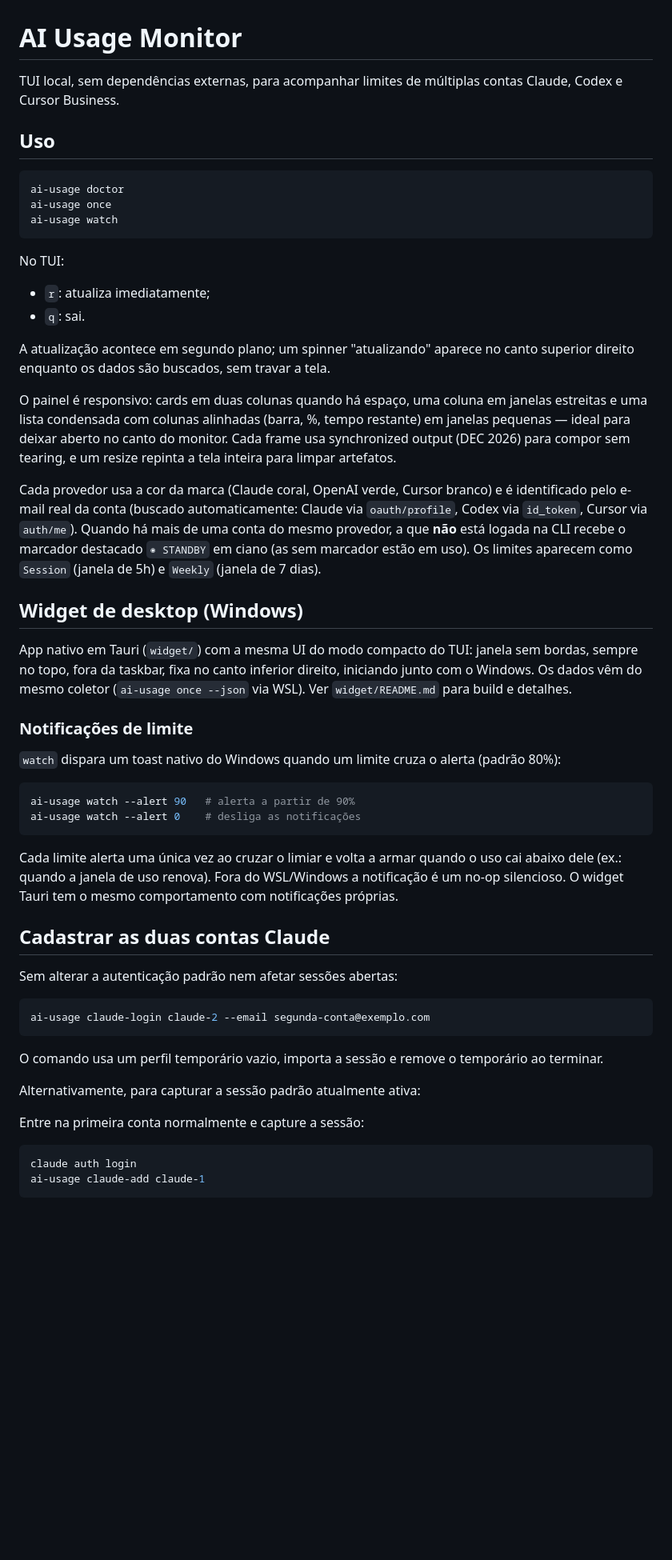
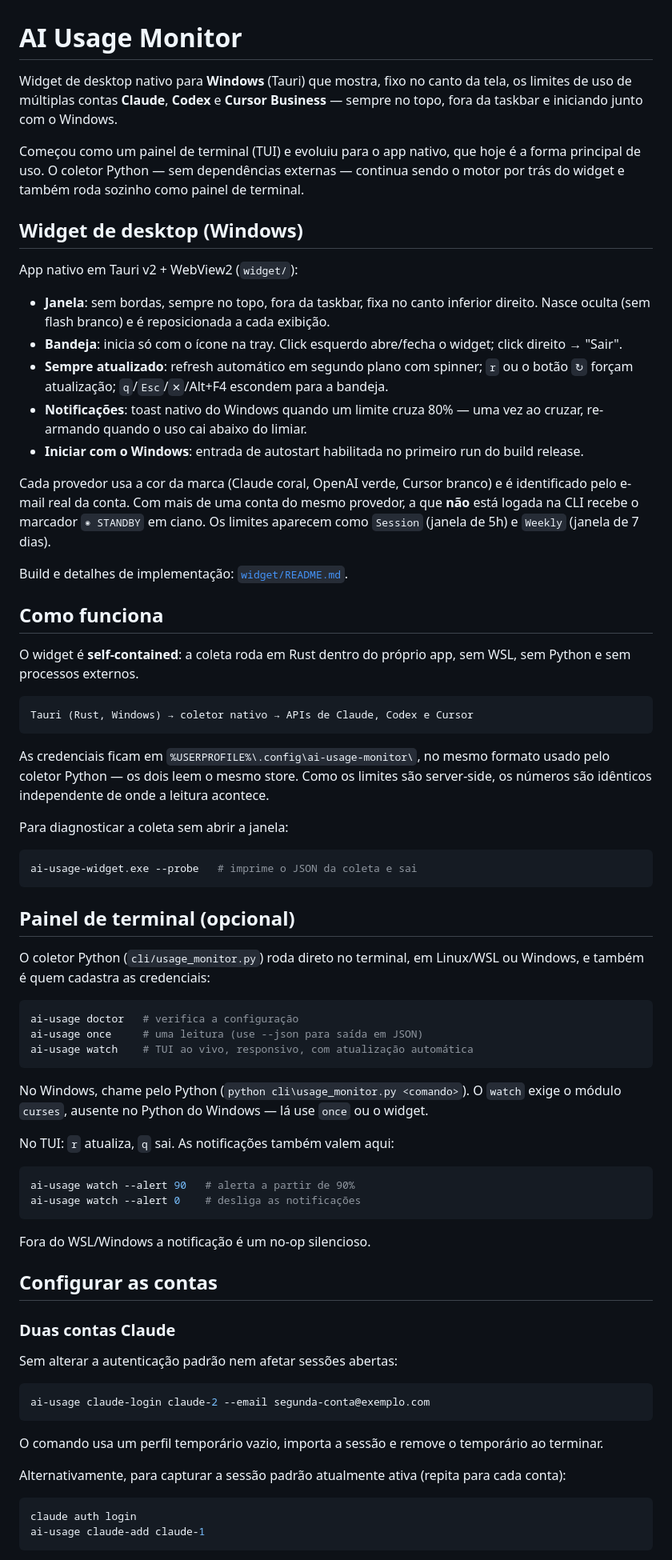
Before and after one commit to felipesja/ai-usage-monitor, a Markdown page: README.md, the part around one of its changes. Shown at 80% size. Drawn GitHub-style; blank space fills up the shorter version.

Commit message:
Atualiza a documentação para a arquitetura nativa
O README ainda descrevia o projeto como um TUI e a coleta como uma ponte WSL.
Passa a apresentar o widget nativo como forma principal de uso, descreve o
coletor self-contained e explica o uso do coletor Python no Windows.

Co-Authored-By: Claude Opus 4.8 <noreply@anthropic.com>

````diff
--- a/README.md
+++ b/README.md
@@ -1,42 +1,63 @@
 # AI Usage Monitor
 
-TUI local, sem dependências externas, para acompanhar limites de múltiplas contas Claude, Codex e Cursor Business.
+Widget de desktop nativo para **Windows** (Tauri) que mostra, fixo no canto da tela, os limites de uso de múltiplas contas **Claude**, **Codex** e **Cursor Business** — sempre no topo, fora da taskbar e iniciando junto com o Windows.
 
-## Uso
-
-```bash
-ai-usage doctor
-ai-usage once
-ai-usage watch
-```
-
-No TUI:
-
-- `r`: atualiza imediatamente;
-- `q`: sai.
-
-A atualização acontece em segundo plano; um spinner "atualizando" aparece no canto superior direito enquanto os dados são buscados, sem travar a tela.
-
-O painel é responsivo: cards em duas colunas quando há espaço, uma coluna em janelas estreitas e uma lista condensada com colunas alinhadas (barra, %, tempo restante) em janelas pequenas — ideal para deixar aberto no canto do monitor. Cada frame usa synchronized output (DEC 2026) para compor sem tearing, e um resize repinta a tela inteira para limpar artefatos.
-
-Cada provedor usa a cor da marca (Claude coral, OpenAI verde, Cursor branco) e é identificado pelo e-mail real da conta (buscado automaticamente: Claude via `oauth/profile`, Codex via `id_token`, Cursor via `auth/me`). Quando há mais de uma conta do mesmo provedor, a que **não** está logada na CLI recebe o marcador destacado `◉ STANDBY` em ciano (as sem marcador estão em uso). Os limites aparecem como `Session` (janela de 5h) e `Weekly` (janela de 7 dias).
+Começou como um painel de terminal (TUI) e evoluiu para o app nativo, que hoje é a forma principal de uso. O coletor Python — sem dependências externas — continua sendo o motor por trás do widget e também roda sozinho como painel de terminal.
 
 ## Widget de desktop (Windows)
 
-App nativo em Tauri (`widget/`) com a mesma UI do modo compacto do TUI: janela sem bordas, sempre no topo, fora da taskbar, fixa no canto inferior direito, iniciando junto com o Windows. Os dados vêm do mesmo coletor (`ai-usage once --json` via WSL). Ver `widget/README.md` para build e detalhes.
+App nativo em Tauri v2 + WebView2 (`widget/`):
 
-### Notificações de limite
+- **Janela**: sem bordas, sempre no topo, fora da taskbar, fixa no canto inferior direito. Nasce oculta (sem flash branco) e é reposicionada a cada exibição.
+- **Bandeja**: inicia só com o ícone na tray. Click esquerdo abre/fecha o widget; click direito → "Sair".
+- **Sempre atualizado**: refresh automático em segundo plano com spinner; `r` ou o botão `↻` forçam atualização; `q`/`Esc`/`✕`/Alt+F4 escondem para a bandeja.
+- **Notificações**: toast nativo do Windows quando um limite cruza 80% — uma vez ao cruzar, re-armando quando o uso cai abaixo do limiar.
+- **Iniciar com o Windows**: entrada de autostart habilitada no primeiro run do build release.
 
-`watch` dispara um toast nativo do Windows quando um limite cruza o alerta (padrão 80%):
+Cada provedor usa a cor da marca (Claude coral, OpenAI verde, Cursor branco) e é identificado pelo e-mail real da conta. Com mais de uma conta do mesmo provedor, a que **não** está logada na CLI recebe o marcador `◉ STANDBY` em ciano. Os limites aparecem como `Session` (janela de 5h) e `Weekly` (janela de 7 dias).
+
+Build e detalhes de implementação: [`widget/README.md`](widget/README.md).
+
+## Como funciona
+
+O widget é **self-contained**: a coleta roda em Rust dentro do próprio app, sem WSL, sem Python e sem processos externos.
+
+```
+Tauri (Rust, Windows) → coletor nativo → APIs de Claude, Codex e Cursor
+```
+
+As credenciais ficam em `%USERPROFILE%\.config\ai-usage-monitor\`, no mesmo formato usado pelo coletor Python — os dois leem o mesmo store. Como os limites são server-side, os números são idênticos independente de onde a leitura acontece.
+
+Para diagnosticar a coleta sem abrir a janela:
+
+```powershell
+ai-usage-widget.exe --probe   # imprime o JSON da coleta e sai
+```
+
+## Painel de terminal (opcional)
+
+O coletor Python (`cli/usage_monitor.py`) roda direto no terminal, em Linux/WSL ou Windows, e também é quem cadastra as credenciais:
+
+```bash
+ai-usage doctor   # verifica a configuração
+ai-usage once     # uma leitura (use --json para saída em JSON)
+ai-usage watch    # TUI ao vivo, responsivo, com atualização automática
+```
+
+No Windows, chame pelo Python (`python cli\usage_monitor.py <comando>`). O `watch` exige o módulo `curses`, ausente no Python do Windows — lá use `once` ou o widget.
+
+No TUI: `r` atualiza, `q` sai. As notificações também valem aqui:
 
 ```bash
 ai-usage watch --alert 90   # alerta a partir de 90%
 ai-usage watch --alert 0    # desliga as notificações
 ```
 
-Cada limite alerta uma única vez ao cruzar o limiar e volta a armar quando o uso cai abaixo dele (ex.: quando a janela de uso renova). Fora do WSL/Windows a notificação é um no-op silencioso. O widget Tauri tem o mesmo comportamento com notificações próprias.
+Fora do WSL/Windows a notificação é um no-op silencioso.
 
-## Cadastrar as duas contas Claude
+## Configurar as contas
+
+### Duas contas Claude
 
 Sem alterar a autenticação padrão nem afetar sessões abertas:
 
@@ -46,9 +67,7 @@ ai-usage claude-login claude-2 --email segunda-conta@exemplo.com
 
 O comando usa um perfil temporário vazio, importa a sessão e remove o temporário ao terminar.
 
-Alternativamente, para capturar a sessão padrão atualmente ativa:
-
-Entre na primeira conta normalmente e capture a sessão:
+Alternativamente, para capturar a sessão padrão atualmente ativa (repita para cada conta):
 
 ```bash
 claude auth login
````
Also changed, not shown: other parts of README.md (+1 -8 lines), CLAUDE.md (+2 -1 lines).
